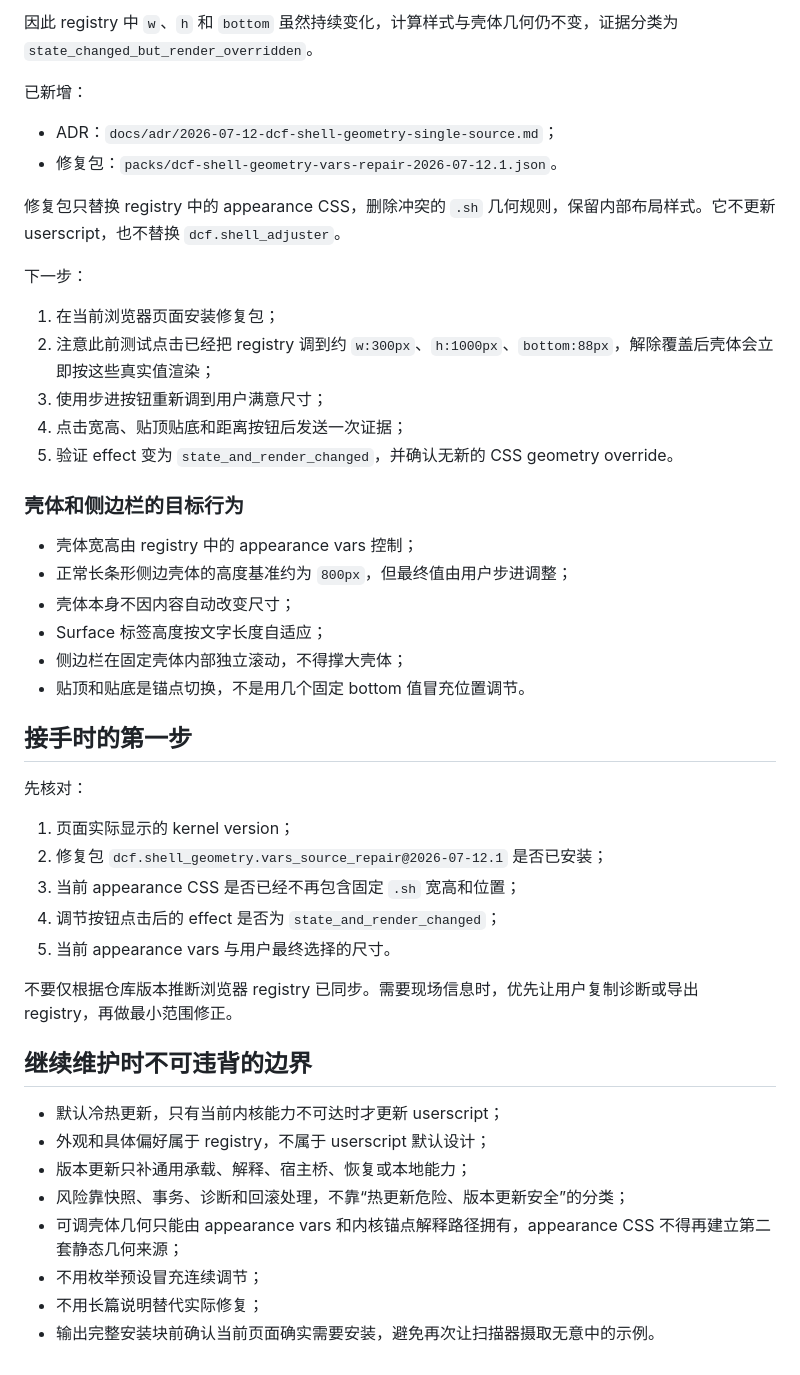
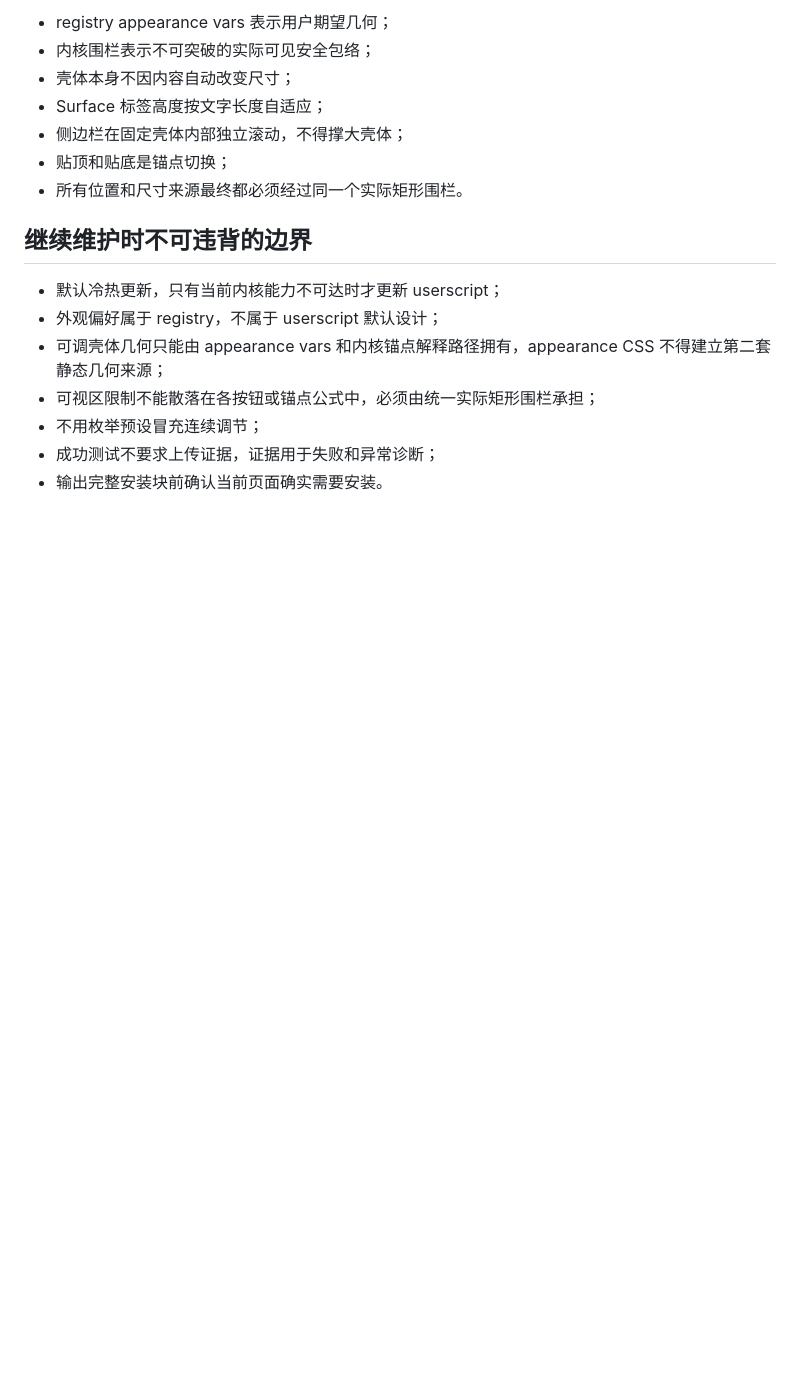
Before and after one commit to ysr7255007-maker/dcf-chatgpt-microcore, a Markdown page: docs/current-state.md, the part around one of its changes. Drawn GitHub-style; blank space fills up the shorter version.

Commit message:
Advance current state to viewport fence release

```diff
--- a/docs/current-state.md
+++ b/docs/current-state.md
@@ -73,49 +92,18 @@ Updated: 2026-07-12
 
-因此 registry 中 `w`、`h` 和 `bottom` 虽然持续变化，计算样式与壳体几何仍不变，证据分类为 `state_changed_but_render_overridden`。
-
-已新增：
-
-- ADR：`docs/adr/2026-07-12-dcf-shell-geometry-single-source.md`；
-- 修复包：`packs/dcf-shell-geometry-vars-repair-2026-07-12.1.json`。
-
-修复包只替换 registry 中的 appearance CSS，删除冲突的 `.sh` 几何规则，保留内部布局样式。它不更新 userscript，也不替换 `dcf.shell_adjuster`。
-
-下一步：
-
-1. 在当前浏览器页面安装修复包；
-2. 注意此前测试点击已经把 registry 调到约 `w:300px`、`h:1000px`、`bottom:88px`，解除覆盖后壳体会立即按这些真实值渲染；
-3. 使用步进按钮重新调到用户满意尺寸；
-4. 点击宽高、贴顶贴底和距离按钮后发送一次证据；
-5. 验证 effect 变为 `state_and_render_changed`，并确认无新的 CSS geometry override。
-
-### 壳体和侧边栏的目标行为
-
-- 壳体宽高由 registry 中的 appearance vars 控制；
-- 正常长条形侧边壳体的高度基准约为 `800px`，但最终值由用户步进调整；
+- registry appearance vars 表示用户期望几何；
+- 内核围栏表示不可突破的实际可见安全包络；
 - 壳体本身不因内容自动改变尺寸；
 - Surface 标签高度按文字长度自适应；
 - 侧边栏在固定壳体内部独立滚动，不得撑大壳体；
-- 贴顶和贴底是锚点切换，不是用几个固定 bottom 值冒充位置调节。
-
-## 接手时的第一步
-
-先核对：
-
-1. 页面实际显示的 kernel version；
-2. 修复包 `dcf.shell_geometry.vars_source_repair@2026-07-12.1` 是否已安装；
-3. 当前 appearance CSS 是否已经不再包含固定 `.sh` 宽高和位置；
-4. 调节按钮点击后的 effect 是否为 `state_and_render_changed`；
-5. 当前 appearance vars 与用户最终选择的尺寸。
-
-不要仅根据仓库版本推断浏览器 registry 已同步。需要现场信息时，优先让用户复制诊断或导出 registry，再做最小范围修正。
+- 贴顶和贴底是锚点切换；
+- 所有位置和尺寸来源最终都必须经过同一个实际矩形围栏。
 
 ## 继续维护时不可违背的边界
 
 - 默认冷热更新，只有当前内核能力不可达时才更新 userscript；
-- 外观和具体偏好属于 registry，不属于 userscript 默认设计；
-- 版本更新只补通用承载、解释、宿主桥、恢复或本地能力；
-- 风险靠快照、事务、诊断和回滚处理，不靠“热更新危险、版本更新安全”的分类；
-- 可调壳体几何只能由 appearance vars 和内核锚点解释路径拥有，appearance CSS 不得再建立第二套静态几何来源；
+- 外观偏好属于 registry，不属于 userscript 默认设计；
+- 可调壳体几何只能由 appearance vars 和内核锚点解释路径拥有，appearance CSS 不得建立第二套静态几何来源；
+- 可视区限制不能散落在各按钮或锚点公式中，必须由统一实际矩形围栏承担；
 - 不用枚举预设冒充连续调节；
-- 不用长篇说明替代实际修复；
-- 输出完整安装块前确认当前页面确实需要安装，避免再次让扫描器摄取无意中的示例。
+- 成功测试不要求上传证据，证据用于失败和异常诊断；
+- 输出完整安装块前确认当前页面确实需要安装。
```
Also changed, not shown: other parts of docs/current-state.md (+55 -36 lines).
